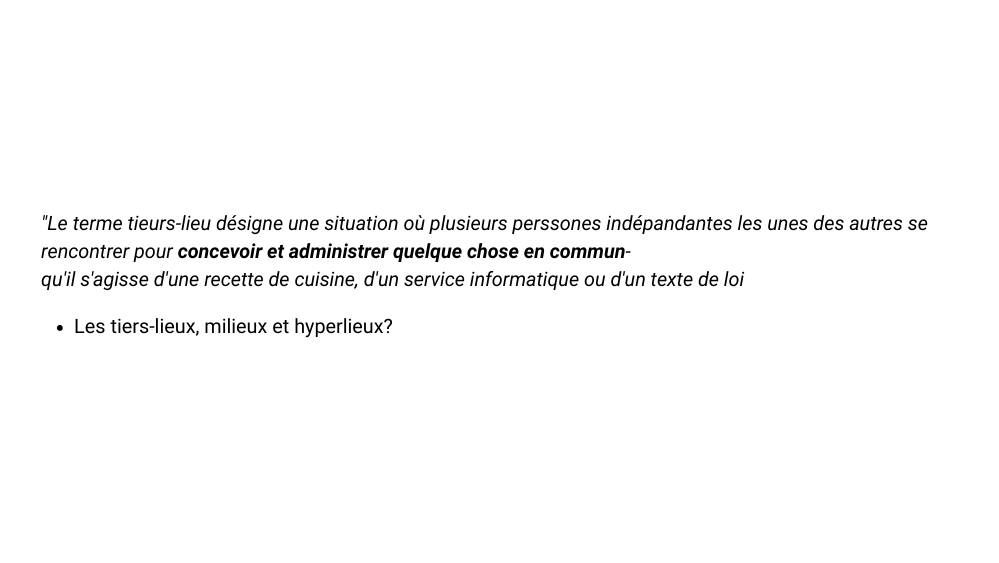
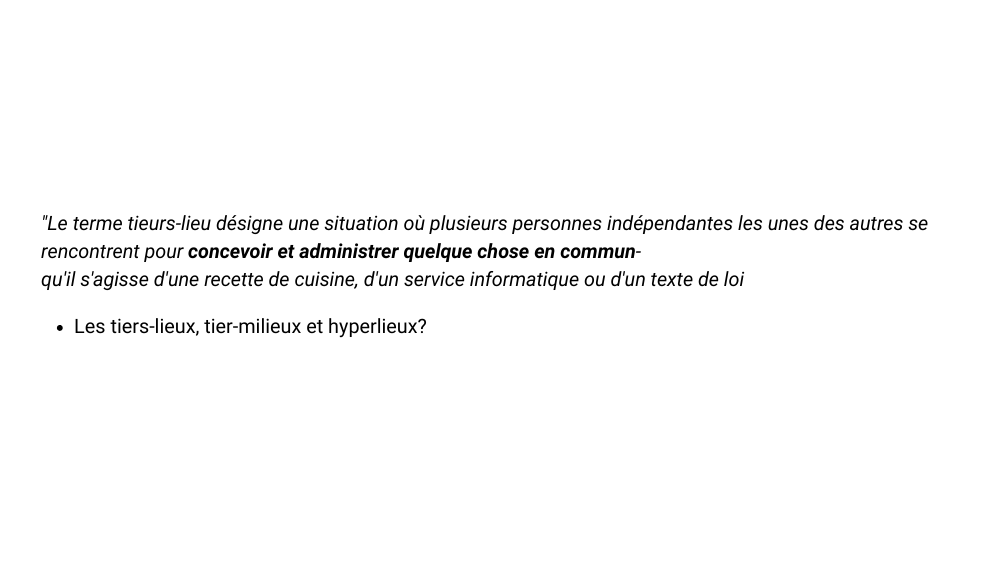
Before and after one commit to fabbiocrux/talks, an R Markdown document (Green-Fablab/index.Rmd): page 3 of 58. The pictures show the slides in the output file Green-Fablab/index.html that the author committed with the source; the slides are laid out offline by our stand-in for remark.js, each with all of its steps uncovered, in fonts that may differ from those the slides ask for, and without slide numbers, shadows or browser add-ons; a font, style sheet, LaTeX package, included part or bibliography that could not be used is replaced or left out.

Commit message:
ortografia

```diff
--- a/Green-Fablab/index.Rmd
+++ b/Green-Fablab/index.Rmd
@@ -50,10 +50,10 @@ URL = c('https://raw.githubusercontent.com/fabbiocrux/Figures/main/')
 ---
 class: middle
 
-*"Le terme tieurs-lieu désigne une situation où plusieurs perssones indépandantes les unes des autres se rencontrer pour **concevoir et administrer quelque chose en commun**- <br> qu'il s'agisse d'une recette de cuisine, d'un service informatique ou d'un texte de loi*
+*"Le terme tieurs-lieu désigne une situation où plusieurs personnes indépendantes les unes des autres se rencontrent pour **concevoir et administrer quelque chose en commun**- <br> qu'il s'agisse d'une recette de cuisine, d'un service informatique ou d'un texte de loi*
 
 
-- Les tiers-lieux, milieux et hyperlieux?
+- Les tiers-lieux, tier-milieux et hyperlieux?
 ---
 class: middle
 
```
Also changed, not shown: Green-Fablab/index.html.
